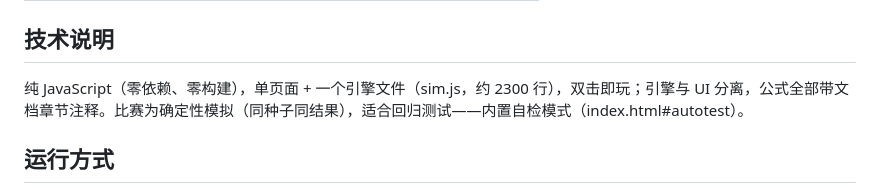
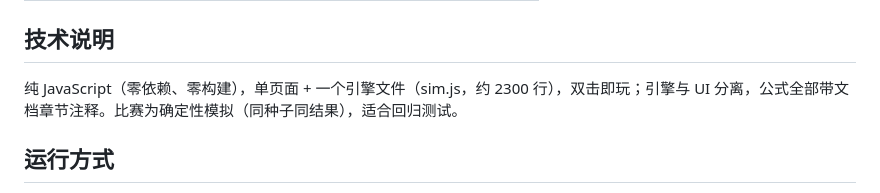
Before and after one commit to aaaa957/saima-bokujou, a Markdown page: README.md, the part around the change. Drawn GitHub-style.

```diff
--- a/README.md
+++ b/README.md
@@ -50,7 +50,7 @@
 
 ## 技术说明
 
-纯 JavaScript（零依赖、零构建），单页面 + 一个引擎文件（sim.js，约 2300 行），双击即玩；引擎与 UI 分离，公式全部带文档章节注释。比赛为确定性模拟（同种子同结果），适合回归测试——内置自检模式（index.html#autotest）。
+纯 JavaScript（零依赖、零构建），单页面 + 一个引擎文件（sim.js，约 2300 行），双击即玩；引擎与 UI 分离，公式全部带文档章节注释。比赛为确定性模拟（同种子同结果），适合回归测试。
 
 ## 运行方式
 
```
